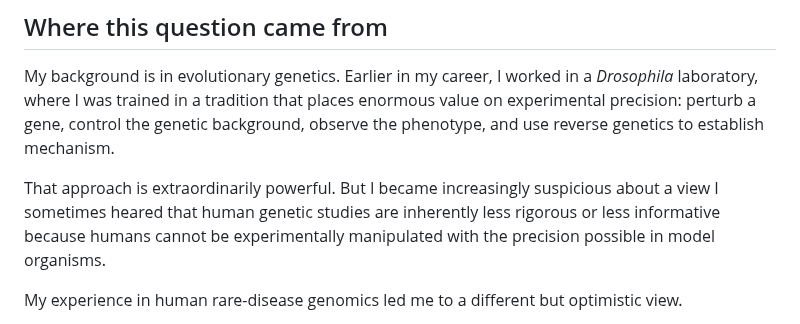
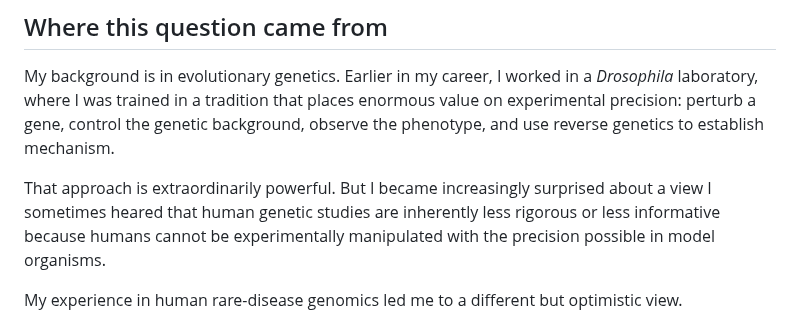
Before and after one commit to JianhaiChen/HumanDiseaseFertilityPleiotropy, a Markdown page: README.md, the part around the change. GitHub-like rendering.

```diff
--- a/README.md
+++ b/README.md
@@ -20,7 +20,7 @@ background, observe the phenotype, and use reverse genetics to establish
 mechanism.
 
 That approach is extraordinarily powerful. But I became increasingly
-suspicious about a view I sometimes heared that human genetic studies
+surprised about a view I sometimes heared that human genetic studies
 are inherently less rigorous or less informative because humans cannot be
 experimentally manipulated with the precision possible in model organisms.
 
```
